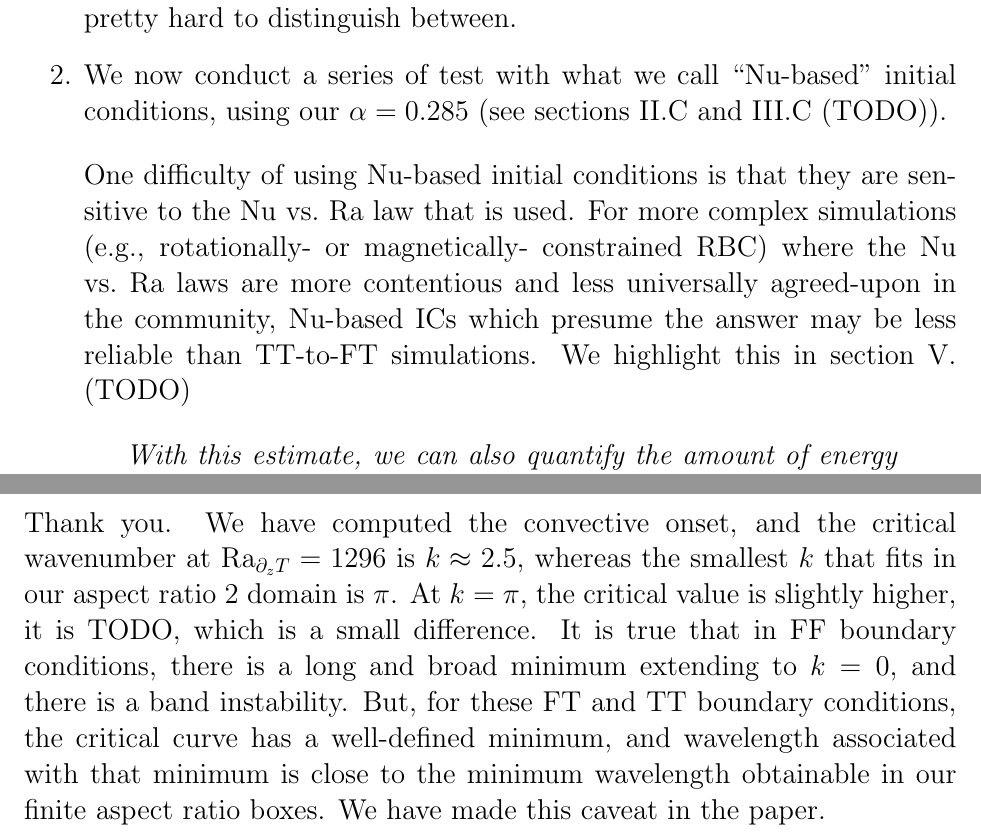
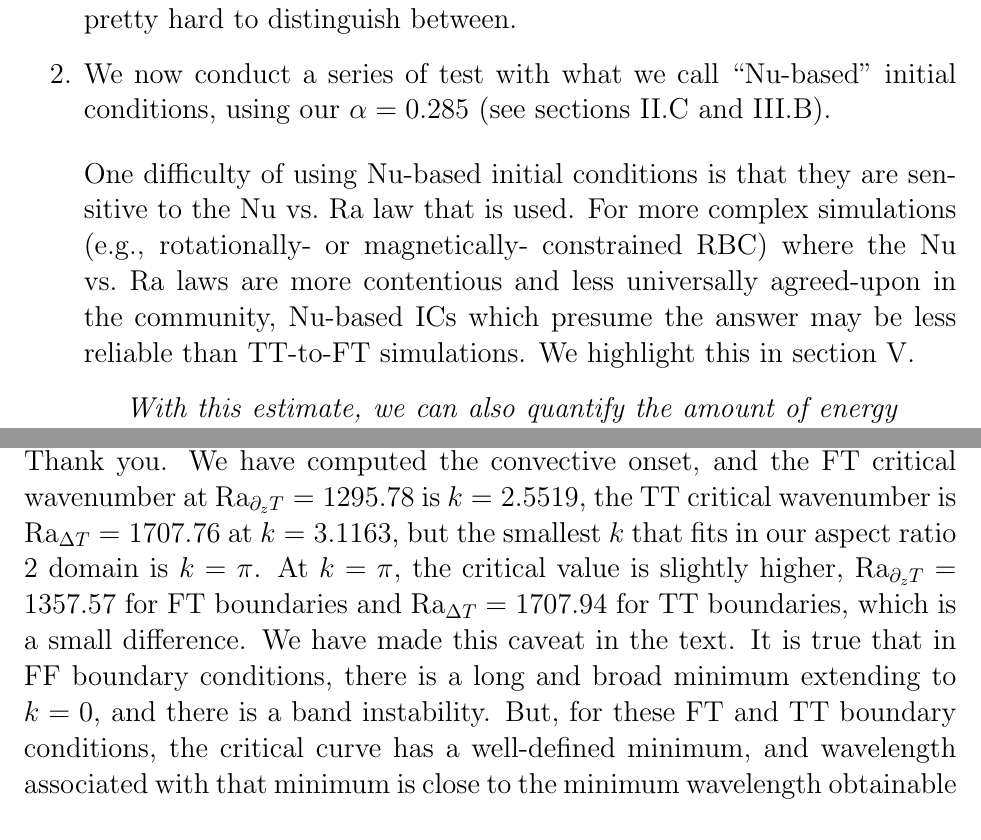
Before and after one commit to evanhanders/mixedft_evolution_paper, a LaTeX paper (referee_responses/submission1/referee_response.tex): two parts of pages 4 and 8 of 9, joined at a grey line, cut so that both start at the same text. Compiled offline with pdfLaTeX.

Commit message:
finishes off TODOs in referee response

```diff
--- a/referee_responses/submission1/referee_response.tex
+++ b/referee_responses/submission1/referee_response.tex
@@ -108,12 +108,12 @@ Yes, this scaling does seem to hold in our simulations.
 For us, the scaling law is closer to $\alpha = 0.285$ rather than $\alpha = 1/3$.
 This means that a Ra$^{-0.22}$ law is a better fit for our data than Ra$^{-1/4}$, but those are pretty hard to distinguish between.
 \item
-We now conduct a series of test with what we call ``Nu-based'' initial conditions, using our $\alpha = 0.285$ (see sections II.C and III.C (TODO)).
+We now conduct a series of test with what we call ``Nu-based'' initial conditions, using our $\alpha = 0.285$ (see sections II.C and III.B).
 \vspace{0.5cm}
 \\
 One difficulty of using Nu-based initial conditions is that they are sensitive to the Nu vs.~Ra law that is used.
 For more complex simulations (e.g., rotationally- or magnetically- constrained RBC) where the Nu vs.~Ra laws are more contentious and less universally agreed-upon in the community, Nu-based ICs which presume the answer may be less reliable than TT-to-FT simulations.
-We highlight this in section V. (TODO)
+We highlight this in section V.
 \end{enumerate}
 
 
@@ -231,11 +231,11 @@ The paper, finally, does not read well, with many imprecise, naive or bold state
 ``For this choice of boundary conditions, the critical value of the Rayleigh number is Ra∂z T = 1296 for FT boundaries and Ra∆T = 1708 for TT boundaries'' is true only for horizontally infinite domains but not for finite aspect-ratio boxes.
 \end{myquotation}
 Thank you.
-We have computed the convective onset, and the critical wavenumber at Ra$_{\partial_z T} = 1296$ is $k \approx 2.5$, whereas the smallest $k$ that fits in our aspect ratio 2 domain is $\pi$.
-At $k = \pi$, the critical value is slightly higher, it is TODO, which is a small difference.
+We have computed the convective onset, and the FT critical wavenumber at Ra$_{\partial_z T} = 1295.78$ is $k = 2.5519$, the TT critical wavenumber is Ra$_{\Delta T} = 1707.76$ at $k = 3.1163$, but the smallest $k$ that fits in our aspect ratio 2 domain is $k = \pi$.
+At $k = \pi$, the critical value is slightly higher, Ra$_{\partial_z T} = 1357.57$ for FT boundaries and Ra$_{\Delta T} = 1707.94$ for TT boundaries, which is a small difference.
+We have made this caveat in the text.
 It is true that in FF boundary conditions, there is a long and broad minimum extending to $k = 0$, and there is a band instability.
 But, for these FT and TT boundary conditions, the critical curve has a well-defined minimum, and wavelength associated with that minimum is close to the minimum wavelength obtainable in our finite aspect ratio boxes.
-We have made this caveat in the paper.
 
 \begin{myquotation}
 ``Dynamical measurements taken during the thermal relaxation of an FT simulation may be misleading.'' is not clear at all; if one investigates a transient phase studying the thermal relaxation phase is perfectly fine while, if one is interested in the statistical steady state, considering the thermal relaxation phase is wrong (not misleading).
```
Also changed, not shown: referee_responses/submission1/referee_response.pdf.
